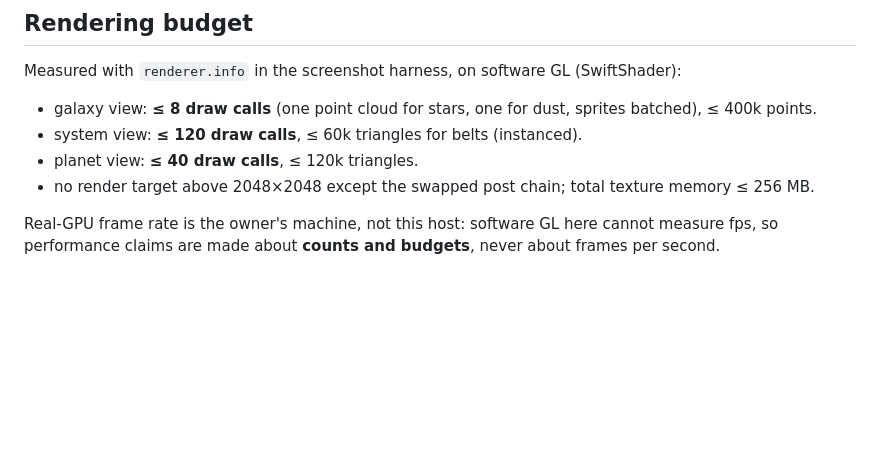
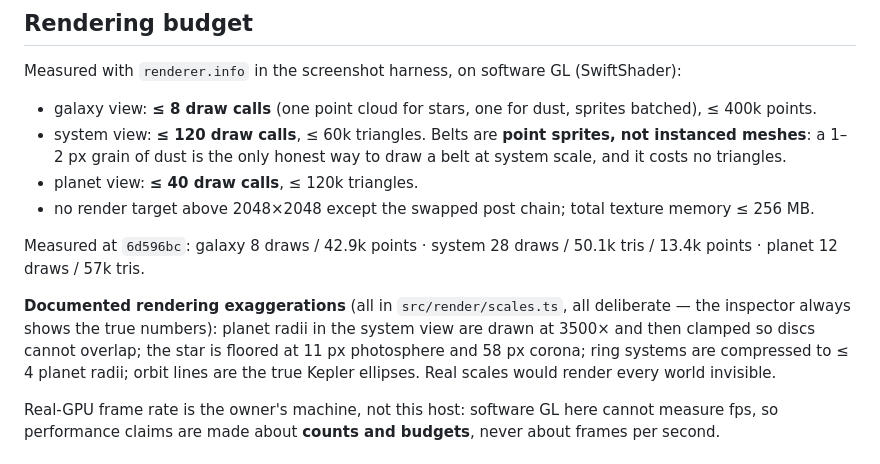
Before and after one commit to ArndRosemeier/Galaxy, a Markdown page: docs/ARCHITECTURE.md, the part around the change. Rendered like a GitHub page; blank space fills up the shorter version.

Commit message:
docs: belts are point sprites; budget and exaggerations recorded

```diff
--- a/docs/ARCHITECTURE.md
+++ b/docs/ARCHITECTURE.md
@@ -87,10 +87,21 @@ Measured with `renderer.info` in the screenshot harness, on software GL (SwiftSh
 
 - galaxy view: **≤ 8 draw calls** (one point cloud for stars, one for dust, sprites
   batched), ≤ 400k points.
-- system view: **≤ 120 draw calls**, ≤ 60k triangles for belts (instanced).
+- system view: **≤ 120 draw calls**, ≤ 60k triangles. Belts are **point sprites, not
+  instanced meshes**: a 1–2 px grain of dust is the only honest way to draw a belt at
+  system scale, and it costs no triangles.
 - planet view: **≤ 40 draw calls**, ≤ 120k triangles.
 - no render target above 2048×2048 except the swapped post chain; total texture
   memory ≤ 256 MB.
+
+Measured at `6d596bc`: galaxy 8 draws / 42.9k points · system 28 draws / 50.1k tris /
+13.4k points · planet 12 draws / 57k tris.
+
+**Documented rendering exaggerations** (all in `src/render/scales.ts`, all deliberate —
+the inspector always shows the true numbers): planet radii in the system view are drawn
+at 3500× and then clamped so discs cannot overlap; the star is floored at 11 px
+photosphere and 58 px corona; ring systems are compressed to ≤ 4 planet radii; orbit
+lines are the true Kepler ellipses. Real scales would render every world invisible.
 
 Real-GPU frame rate is the owner's machine, not this host: software GL here cannot
 measure fps, so performance claims are made about **counts and budgets**, never about
```
